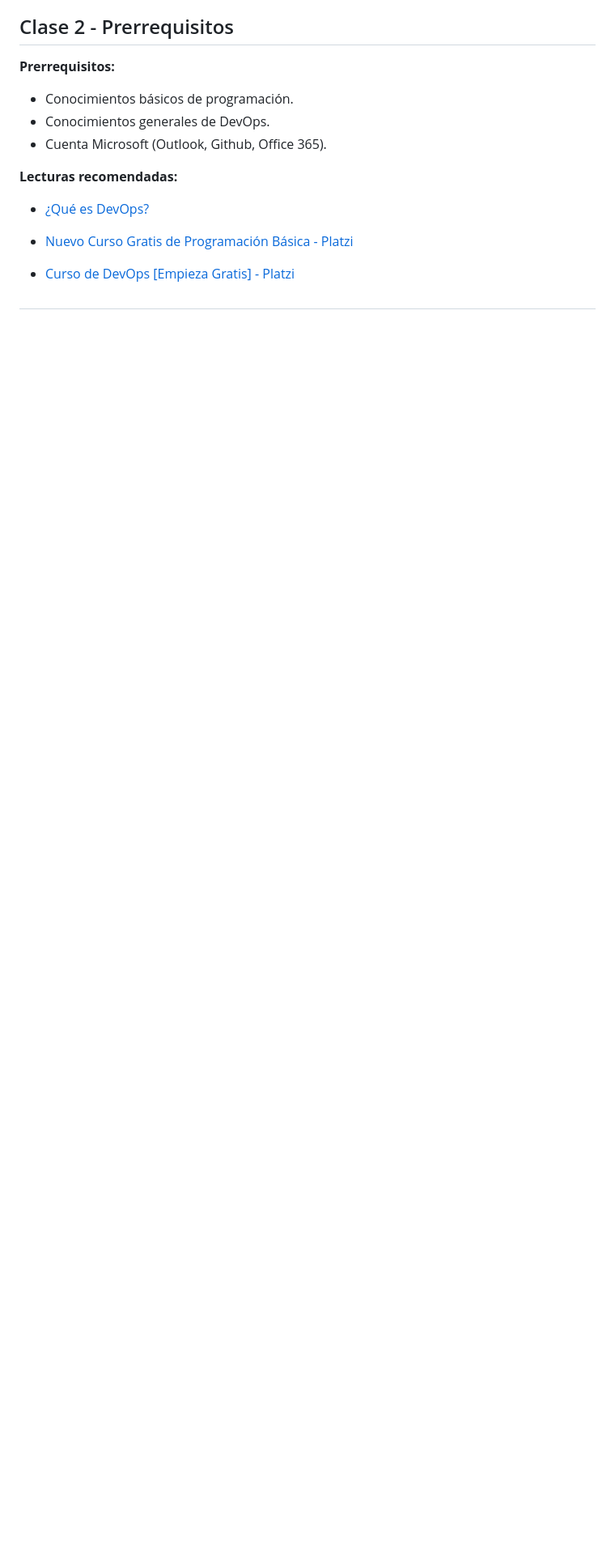
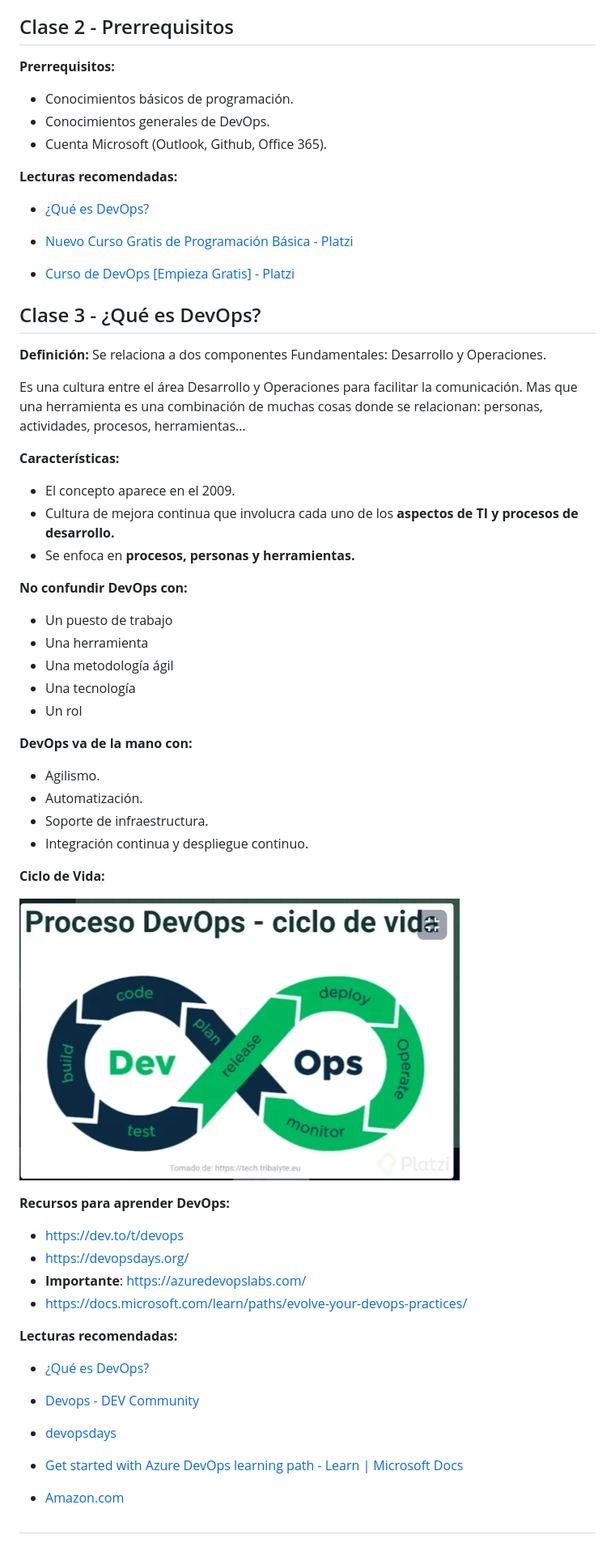
Before and after one commit to ivanfbj/BackendConCSharpYDotNet, a Markdown page: README.md, the part around the change. Shown: that part at 81% size. GitHub-like rendering; pictures changed too: Images/Ciclo_vida_Devos.png (added); blank space fills up the shorter version.

Commit message:
Clase 3 - ¿Qué es DevOps?

```diff
--- a/README.md
+++ b/README.md
@@ -24,4 +24,55 @@ Crear cuenta en Azure Devops, entender como funciona las organizaciones y proyec
 
 - [Curso de DevOps [Empieza Gratis] - Platzi](https://platzi.com/cursos/devops/)
 
+## Clase 3 - ¿Qué es DevOps?
+
+**Definición:**
+Se relaciona a dos componentes Fundamentales: Desarrollo y Operaciones.
+
+Es una cultura entre el área Desarrollo y Operaciones para facilitar la comunicación. Mas que una herramienta es una combinación de muchas cosas donde se relacionan: personas, actividades, procesos, herramientas…
+
+**Características:**
+
+- El concepto aparece en el 2009.
+- Cultura de mejora continua que involucra cada uno de los **aspectos de TI y procesos de desarrollo.**
+- Se enfoca en **procesos, personas y herramientas.**
+
+**No confundir DevOps con:**
+
+- Un puesto de trabajo
+- Una herramienta
+- Una metodología ágil
+- Una tecnología
+- Un rol
+
+**DevOps va de la mano con:**
+
+- Agilismo.
+- Automatización.
+- Soporte de infraestructura.
+- Integración continua y despliegue continuo.
+
+**Ciclo de Vida:**
+
+![Ciclo de vida Devops](/Images/Ciclo_vida_Devos.png)
+
+**Recursos para aprender DevOps:**
+
+- https://dev.to/t/devops
+- https://devopsdays.org/
+- **Importante**: https://azuredevopslabs.com/
+- https://docs.microsoft.com/learn/paths/evolve-your-devops-practices/
+
+**Lecturas recomendadas:**
+
+- [¿Qué es DevOps?](https://platzi.com/blog/que-es-devops/)
+
+- [Devops - DEV Community](https://dev.to/t/devops)
+
+- [devopsdays](https://devopsdays.org/)
+
+- [Get started with Azure DevOps learning path - Learn | Microsoft Docs](https://docs.microsoft.com/learn/paths/evolve-your-devops-practices/)
+
+- [Amazon.com](https://www.amazon.com/DevOps-Modern-Enterprise-Practices-Organizations/dp/1942788193)
+
 ##
```
